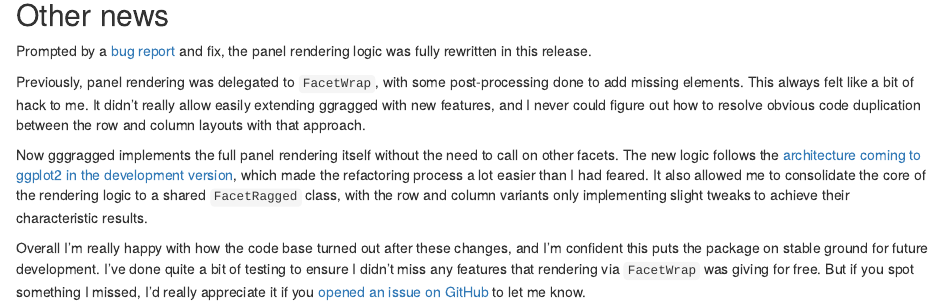
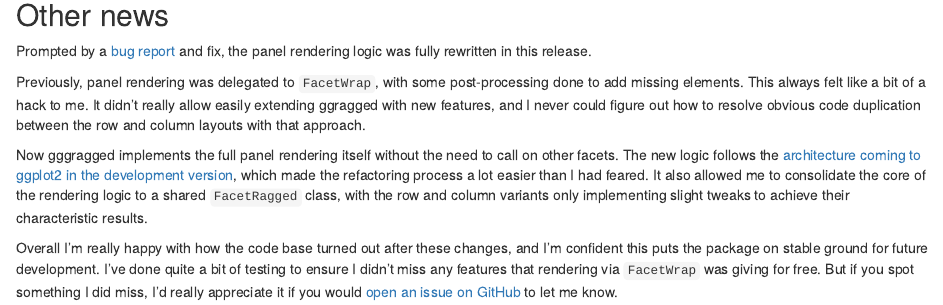
Before and after one commit to rbind/mikmart, an R Markdown document (content/post/2024-10-11-ggragged-0-2-0/index.Rmarkdown): the page in a window 1100 px wide, from 3530 px down. Rendered offline with R 4.5, knitr and Pandoc, with nearby package versions.

Commit message:
Fix typos

```diff
--- a/content/post/2024-10-11-ggragged-0-2-0/index.Rmarkdown
+++ b/content/post/2024-10-11-ggragged-0-2-0/index.Rmarkdown
@@ -80,7 +80,7 @@ Prompted by a [bug report](https://github.com/mikmart/ggragged/issues/2) and fix
 the panel rendering logic was fully rewritten in this release.
 
 Previously, panel rendering was delegated to `FacetWrap`, with some post-processing
-done to add missing elements. This always felt like a bit of hack to me. It
+done to add missing elements. This always felt like a bit of a hack to me. It
 didn't really allow easily extending ggragged with new features, and I never
 could figure out how to resolve obvious code duplication between the row and column
 layouts with that approach.
@@ -96,6 +96,6 @@ characteristic results.
 Overall I'm really happy with how the code base turned out after these changes,
 and I'm confident this puts the package on stable ground for future development.
 I've done quite a bit of testing to ensure I didn't miss any features that rendering
-via `FacetWrap` was giving for free. But if you spot something I missed, I'd really
-appreciate it if you [opened an issue on GitHub](https://github.com/mikmart/ggragged/issues)
+via `FacetWrap` was giving for free. But if you spot something I did miss, I'd really
+appreciate it if you would [open an issue on GitHub](https://github.com/mikmart/ggragged/issues)
 to let me know.
```
Also changed, not shown: 1 other file.
